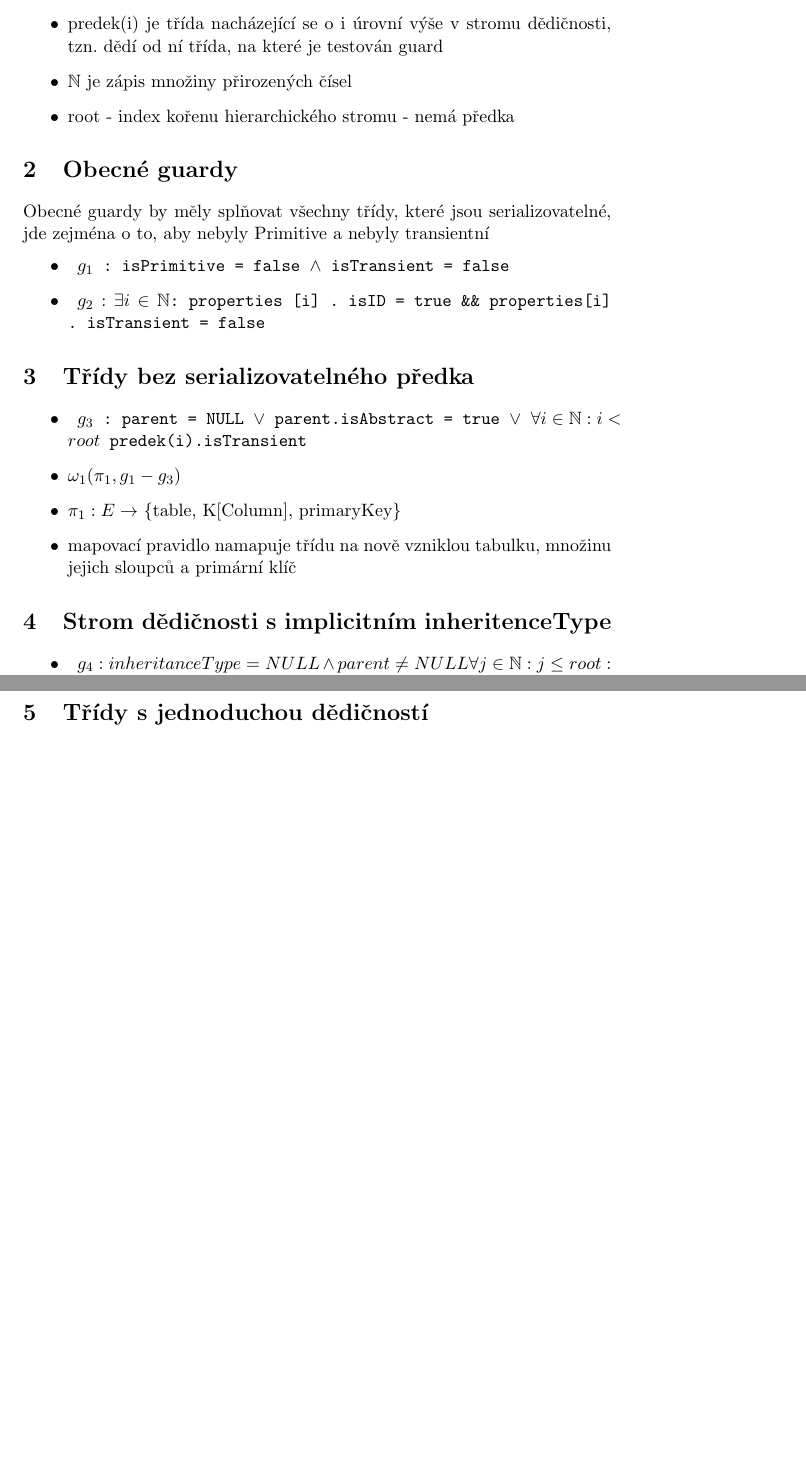
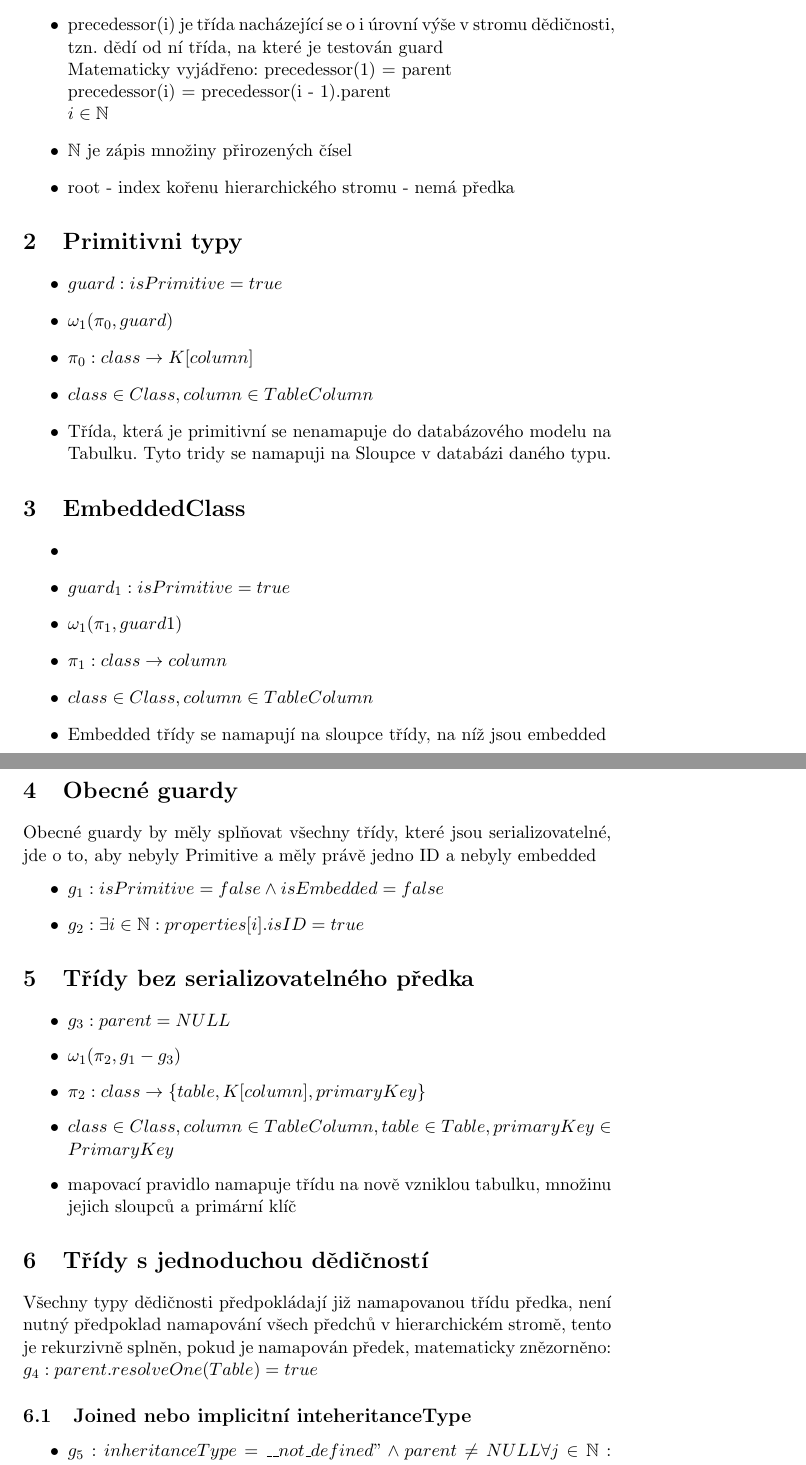
Before and after one commit to migdb/migdb, a LaTeX document (documents/InheritanceType_trid.tex): two parts of pages 1 and 2 of 3 before the commit and two parts of pages 1 and 2 of 4 after it, joined at a grey line, cut so that both start at the same text, the shorter picture padded with empty space. Compiled offline with pdfLaTeX.

Commit message:
edit dokumentu, db metamodelu

```diff
--- a/documents/InheritanceType_trid.tex
+++ b/documents/InheritanceType_trid.tex
@@ -13,41 +13,51 @@
   			\item *element značí, že daný element je reference
   			\item zápis \begin{math}g_1 - g_3\end{math} znamená guardy indexované od 1 do 3, přijde mi to jako nejjednodušší značení
   			\item K [Column] značí kolekci elementů typu Column
-  			\item predek(i) je třída nacházející se o i úrovní výše v stromu dědičnosti, tzn.
-				dědí od ní třída, na které je testován guard
+  			\item precedessor(i) je třída nacházející se o i úrovní výše v stromu dědičnosti, tzn.
+				dědí od ní třída, na které je testován guard\\ Matematicky vyjádřeno:
+				precedessor(1) = parent\\
+				precedessor(i) = precedessor(i - 1).parent\\
+				$i \in \mathbb{N}$
 			\item $\mathbb{N}$ je zápis množiny přirozených čísel
 			\item root - index kořenu hierarchického stromu - nemá předka
 		\end{itemize}
 
-	%\texttt je v dokumentu kvuli zvyrazneni, ale nejspise je nadbytecny
+	\section {Primitivni typy}
+
+		\begin{itemize}
+ 			\item	$guard : isPrimitive = true$
+ 		 	\item	$\omega_1 (\pi_0, guard)$
+ 		 	\item	$\pi_0 : class \to  {K[column]}$
+ 		 	\item   $class \in Class, column \in TableColumn$
+ 		 	\item	Třída, která je primitivní se nenamapuje do databázového modelu na Tabulku.
+					Tyto tridy se namapuji na Sloupce v databázi daného typu.
+ 		\end{itemize}
+
+	\section{EmbeddedClass}
+		\begin{itemize}
+		  \item 	\item	$guard_1 : isPrimitive = true$
+ 		 	\item	$\omega_1 (\pi_1, guard1)$
+ 		 	\item	$\pi_1 : class \to  {column}$
+ 		 	\item   $class \in Class, column \in TableColumn$
+ 		 	\item	Embedded třídy se namapují na sloupce třídy, na níž jsou embedded
+		\end{itemize}
+
+
 	\section{Obecné guardy}
 		Obecné guardy by měly splňovat všechny třídy, které jsou serializovatelné, jde
-		zejména o to, aby nebyly Primitive a nebyly transientní
+		o to, aby nebyly Primitive a měly právě jedno ID a nebyly embedded
 		\begin{itemize}
-			\item 	\texttt	{
-						$g_1$ : isPrimitive = false $\wedge$ isTransient = false
-					}
-			\item 	\texttt {
-						$g_2 : \exists i \in \mathbb{N} $: properties [i] . isID =
-						true \&\& properties[i] . isTransient = false
-					}
+			\item	$g_1 : isPrimitive = false \wedge isEmbedded = false$
+			\item	$g_2 : \exists i \in \mathbb{N} : properties [i] . isID = true$
 		\end{itemize}
 
  	\section{Třídy bez serializovatelného předka}
  		\begin{itemize}
- 			\item 	\texttt {
- 						$g_3$ : parent = NULL $\vee$ parent.isAbstract = true $\vee$
- 						$\forall i \in \mathbb{N}: i < root $ predek(i).isTransient
- 					}
- 		 	\item	$\omega_1 (\pi_1, g_1 - g_3)$
- 		 	\item 	$\pi_1 : E \to $ \{table,  K[Column], primaryKey\}
+ 			\item	$g_3 : parent = NULL$
+ 		 	\item	$\omega_1 (\pi_2, g_1 - g_3)$
+ 		 	\item 	$\pi_2 : class \to  \{table,  K[column], primaryKey\}$
+ 		 	\item 	$class \in Class, column \in TableColumn, table \in Table,
+ 		 			primaryKey \in PrimaryKey$
  		 	\item 	mapovací pravidlo namapuje třídu na nově vzniklou tabulku,
  		 			množinu jejich sloupců a primární klíč
  		\end{itemize}
- 	\section{Strom dědičnosti s implicitním inheritenceType}
- 		\begin{itemize}
- 		  	\item 	\texttt {
- 		  					$ g_4: inheritanceType = NULL \wedge parent \neq NULL
- 		  					\forall j \in \mathbb{N} : j \leq root : predek(j).inheritanceType =
- 		  					NULL$ }
- 		  	\item 	$\omega_2 (\pi_2, g_1 - g_2 \wedge g_4) $
@@ -58,2 +64,8 @@
 
  	\section{Třídy s jednoduchou dědičností}
+ 		Všechny typy dědičnosti předpokládají již namapovanou třídu předka, není
+ 		nutný předpoklad namapování všech předchů v hierarchickém stromě,
+ 		tento je rekurzivně splněn, pokud je namapován předek, matematicky
+ 		znězorněno: \\
+ 		$g_4 : parent.resol veOne(Table) = true$
+ 	 	\subsection{Joined nebo implicitní inteheritanceType}
@@ -61 +72,5 @@
  			\begin{itemize}
+ 			  	\item 	$ g_5: inheritanceType = \_\_not\_defined" \wedge parent \neq
+ 			  			NULL \forall j \in \mathbb{N} : j \leq root :
+ 			  			precedessor(j).inheritanceType = "\_\_not\_defined"$
+ 			  	\item	$g_6 : (parent \neq NULL) \wedge (( inheritanceType =
```
Also changed, not shown: documents/InheritanceType_trid.pdf, documents/mm2db-mapping-spec.pdf (added), documents/InheritanceType_trid.tex (100 more changed lines), 2 other files.
